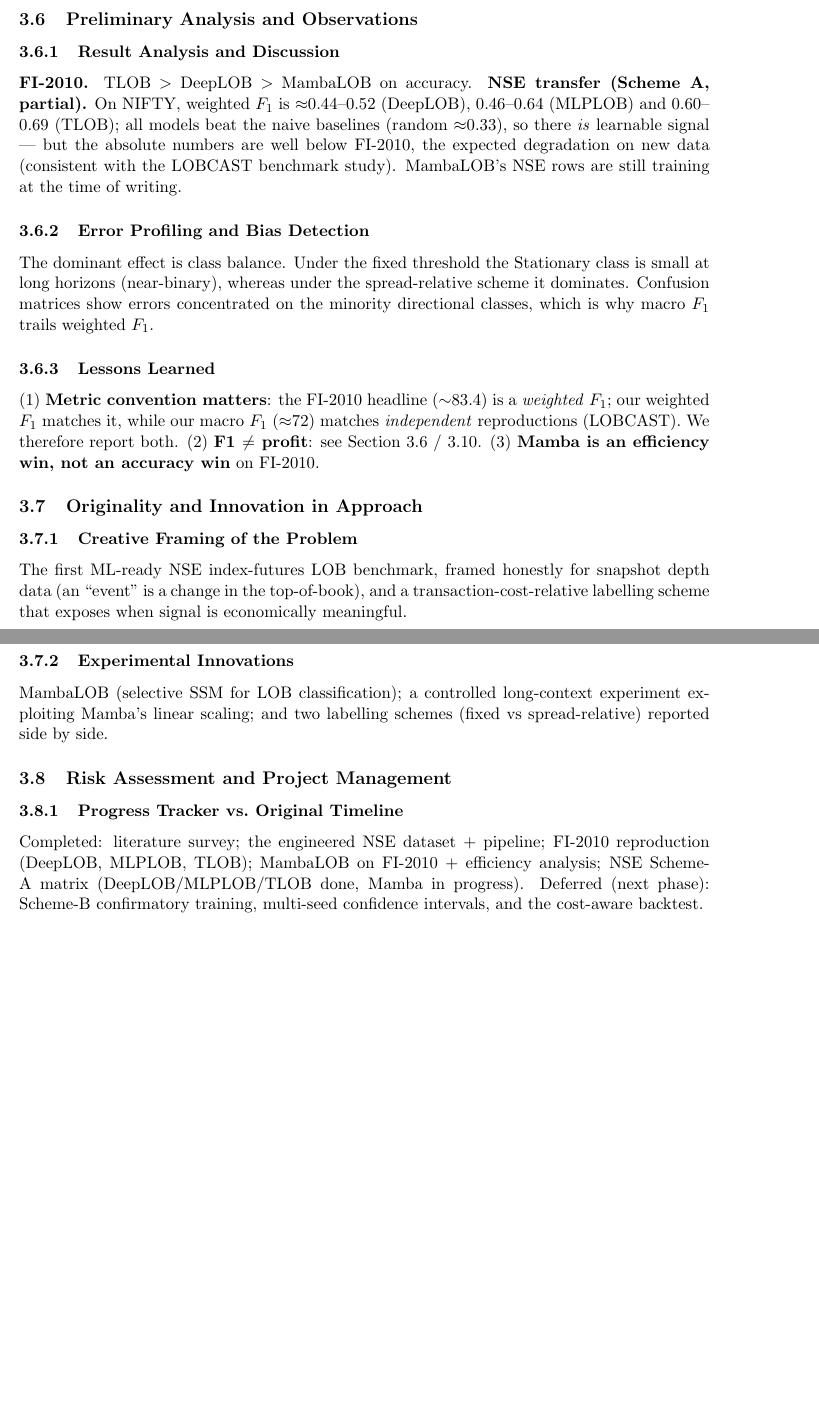
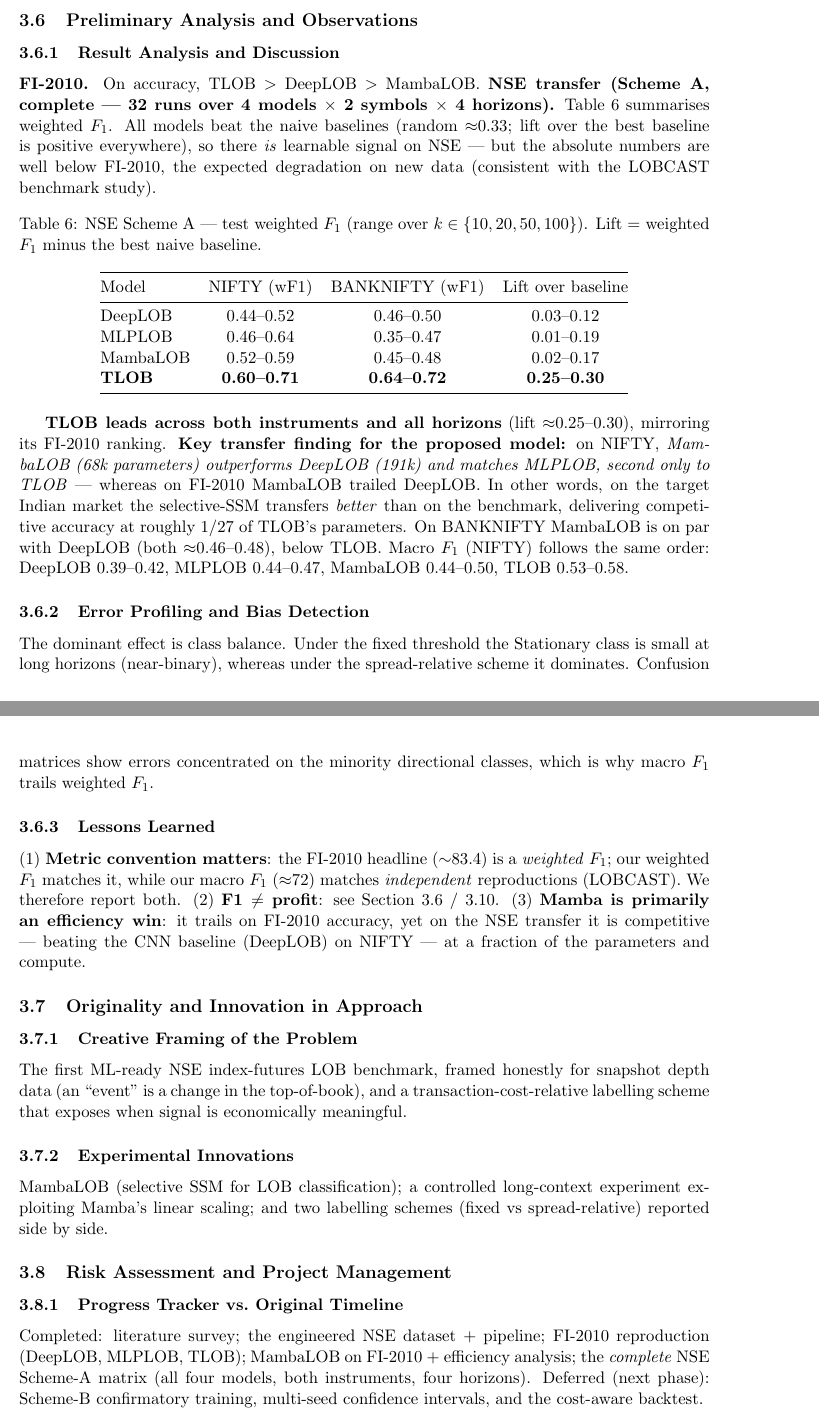
Before and after one commit to rajjoseph48/nse-lob-capstone, a LaTeX paper (docs/project_report/MTechPESOct24AGrp5_final.tex): two parts of pages 13 and 14 of 16, joined at a grey line, cut so that both start at the same text, the shorter picture padded with empty space. Compiled offline with pdfLaTeX.

Commit message:
Report: complete NSE Scheme-A results (32 runs)
NSE matrix finished. §3.6 now has the full NSE weighted-F1 table + the key
finding: TLOB leads, and MambaLOB transfers BETTER on NSE than on FI-2010
— it beats DeepLOB on NIFTY at ~1/27 of TLOB's params (competitive accuracy,
efficiency win). Updated lessons, progress tracker (matrix complete), and
next steps. Recompiled PDF.

Co-Authored-By: Claude Opus 4.8 (1M context) <noreply@anthropic.com>

```diff
--- a/docs/project_report/MTechPESOct24AGrp5_final.tex
+++ b/docs/project_report/MTechPESOct24AGrp5_final.tex
@@ -510,11 +510,35 @@ shrinks.
 
 \subsection{Preliminary Analysis and Observations}
 \subsubsection{Result Analysis and Discussion}
-\textbf{FI-2010.} TLOB $>$ DeepLOB $>$ MambaLOB on accuracy. \textbf{NSE transfer (Scheme A, partial).}
-On NIFTY, weighted $F_1$ is $\approx$0.44--0.52 (DeepLOB), 0.46--0.64 (MLPLOB) and 0.60--0.69 (TLOB); all
-models beat the naive baselines (random $\approx$0.33), so there \emph{is} learnable signal --- but the
-absolute numbers are well below FI-2010, the expected degradation on new data (consistent with the LOBCAST
-benchmark study). MambaLOB's NSE rows are still training at the time of writing.
+\textbf{FI-2010.} On accuracy, TLOB $>$ DeepLOB $>$ MambaLOB. \textbf{NSE transfer (Scheme A, complete ---
+32 runs over 4 models $\times$ 2 symbols $\times$ 4 horizons).} Table~\ref{tab:nse} summarises weighted
+$F_1$. All models beat the naive baselines (random $\approx$0.33; lift over the best baseline is positive
+everywhere), so there \emph{is} learnable signal on NSE --- but the absolute numbers are well below FI-2010,
+the expected degradation on new data (consistent with the LOBCAST benchmark study).
+\begin{table}[h]
+\centering
+\caption{NSE Scheme A --- test weighted $F_1$ (range over $k\in\{10,20,50,100\}$). Lift = weighted $F_1$
+minus the best naive baseline.}
+\label{tab:nse}
+\begin{tabular}{@{}lccc@{}}
+\toprule
+Model & NIFTY (wF1) & BANKNIFTY (wF1) & Lift over baseline \\
+\midrule
+DeepLOB  & 0.44--0.52 & 0.46--0.50 & 0.03--0.12 \\
+MLPLOB   & 0.46--0.64 & 0.35--0.47 & 0.01--0.19 \\
+MambaLOB & 0.52--0.59 & 0.45--0.48 & 0.02--0.17 \\
+\textbf{TLOB} & \textbf{0.60--0.71} & \textbf{0.64--0.72} & \textbf{0.25--0.30} \\
+\bottomrule
+\end{tabular}
+\end{table}
+
+\textbf{TLOB leads across both instruments and all horizons} (lift $\approx$0.25--0.30), mirroring its
+FI-2010 ranking. \textbf{Key transfer finding for the proposed model:} on NIFTY, \emph{MambaLOB (68k
+parameters) outperforms DeepLOB (191k) and matches MLPLOB, second only to TLOB} --- whereas on FI-2010
+MambaLOB trailed DeepLOB. In other words, on the target Indian market the selective-SSM transfers
+\emph{better} than on the benchmark, delivering competitive accuracy at roughly $1/27$ of TLOB's
+parameters. On BANKNIFTY MambaLOB is on par with DeepLOB (both $\approx$0.46--0.48), below TLOB. Macro $F_1$
+(NIFTY) follows the same order: DeepLOB 0.39--0.42, MLPLOB 0.44--0.47, MambaLOB 0.44--0.50, TLOB 0.53--0.58.
 
 \subsubsection{Error Profiling and Bias Detection}
 The dominant effect is class balance. Under the fixed threshold the Stationary class is small at long
@@ -525,7 +549,8 @@ errors concentrated on the minority directional classes, which is why macro $F_1
 (1) \textbf{Metric convention matters}: the FI-2010 headline ($\sim$83.4) is a \emph{weighted} $F_1$; our
 weighted $F_1$ matches it, while our macro $F_1$ ($\approx$72) matches \emph{independent} reproductions
 (LOBCAST). We therefore report both. (2) \textbf{F1 $\ne$ profit}: see Section~3.6 / 3.10. (3)
-\textbf{Mamba is an efficiency win, not an accuracy win} on FI-2010.
+\textbf{Mamba is primarily an efficiency win}: it trails on FI-2010 accuracy, yet on the NSE transfer it is
+competitive --- beating the CNN baseline (DeepLOB) on NIFTY --- at a fraction of the parameters and compute.
 
 \subsection{Originality and Innovation in Approach}
 \subsubsection{Creative Framing of the Problem}
@@ -539,9 +564,9 @@ linear scaling; and two labelling schemes (fixed vs spread-relative) reported si
 \subsection{Risk Assessment and Project Management}
 \subsubsection{Progress Tracker vs.\ Original Timeline}
 Completed: literature survey; the engineered NSE dataset + pipeline; FI-2010 reproduction (DeepLOB, MLPLOB,
-TLOB); MambaLOB on FI-2010 + efficiency analysis; NSE Scheme-A matrix (DeepLOB/MLPLOB/TLOB done, Mamba in
-progress). Deferred (next phase): Scheme-B confirmatory training, multi-seed confidence intervals, and the
-cost-aware backtest.
+TLOB); MambaLOB on FI-2010 + efficiency analysis; the \emph{complete} NSE Scheme-A matrix (all four models,
+both instruments, four horizons). Deferred (next phase): Scheme-B confirmatory training, multi-seed
+confidence intervals, and the cost-aware backtest.
 \subsubsection{Bottlenecks and Delays}
 Free-tier GPU throttling (mitigated by moving from Colab to Kaggle, which has a separate quota); a Kaggle
 P100 incompatible with the latest PyTorch CUDA build (use T4); \texttt{mamba-ssm} failing to build under
```
Also changed, not shown: docs/project_report/MTechPESOct24AGrp5_final.pdf, docs/project_report/MTechPESOct24AGrp5_final.tex (8 more changed lines).
